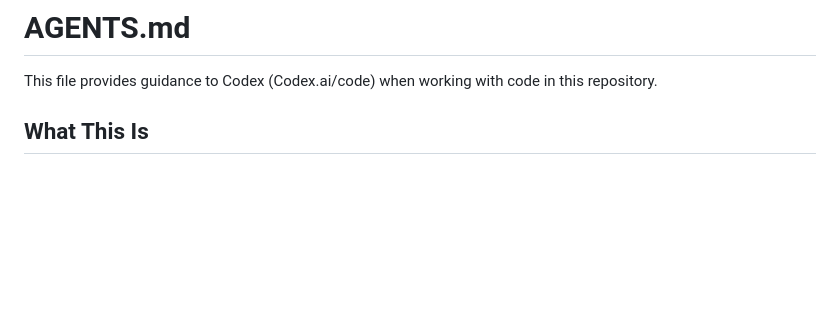
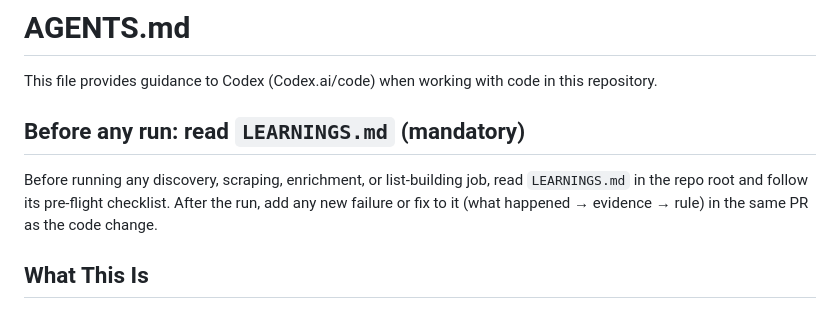
Before and after one commit to kavir10/lead-scoring, a Markdown page: AGENTS.md, the part around the change. Drawn GitHub-style; blank space fills up the shorter version.

```diff
--- a/AGENTS.md
+++ b/AGENTS.md
@@ -1,6 +1,13 @@
 # AGENTS.md
 
 This file provides guidance to Codex (Codex.ai/code) when working with code in this repository.
+
+## Before any run: read `LEARNINGS.md` (mandatory)
+
+Before running any discovery, scraping, enrichment, or list-building job,
+read `LEARNINGS.md` in the repo root and follow its pre-flight checklist.
+After the run, add any new failure or fix to it (what happened → evidence →
+rule) in the same PR as the code change.
 
 ## What This Is
 
```
Also changed, not shown: CLAUDE.md (+7 -0 lines), LEARNINGS.md (added, +140 -0 lines).
